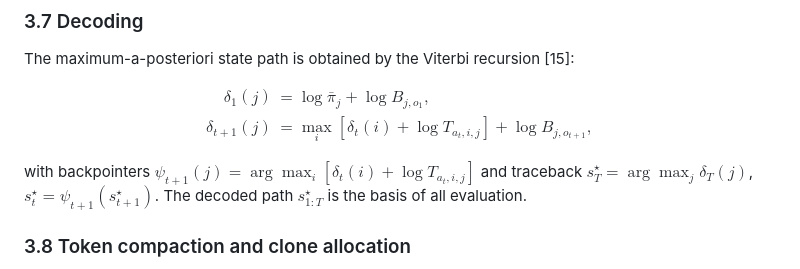
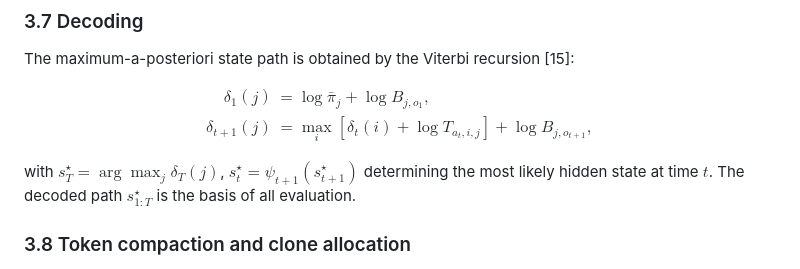
Before and after one commit to tristanstoeber/gradCSCG, a Markdown page: README.md, the part around the change. Rendered like a GitHub page.

```diff
--- a/README.md
+++ b/README.md
@@ -202,7 +202,7 @@ $$\begin{aligned}
 \delta_{t+1}(j) &= \max_{i}\left[\delta_t(i)+\log T_{a_t,i,j}\right] + \log B_{j,o_{t+1}},
 \end{aligned}$$
 
-with backpointers $\psi_{t+1}(j)=\arg\max_i[\delta_t(i)+\log T_{a_t,i,j}]$ and traceback $s^\star_T=\arg\max_j\delta_T(j)$, $s^\star_t=\psi_{t+1}(s^\star_{t+1})$. The decoded path $s^\star_{1:T}$ is the basis of all evaluation.
+with $s^\star_T=\arg\max_j\delta_T(j)$, $s^\star_t=\psi_{t+1}(s^\star_{t+1})$ determining the most likely hidden state at time $t$. The decoded path $s^\star_{1:T}$ is the basis of all evaluation.
 
 ### 3.8 Token compaction and clone allocation
 
```
